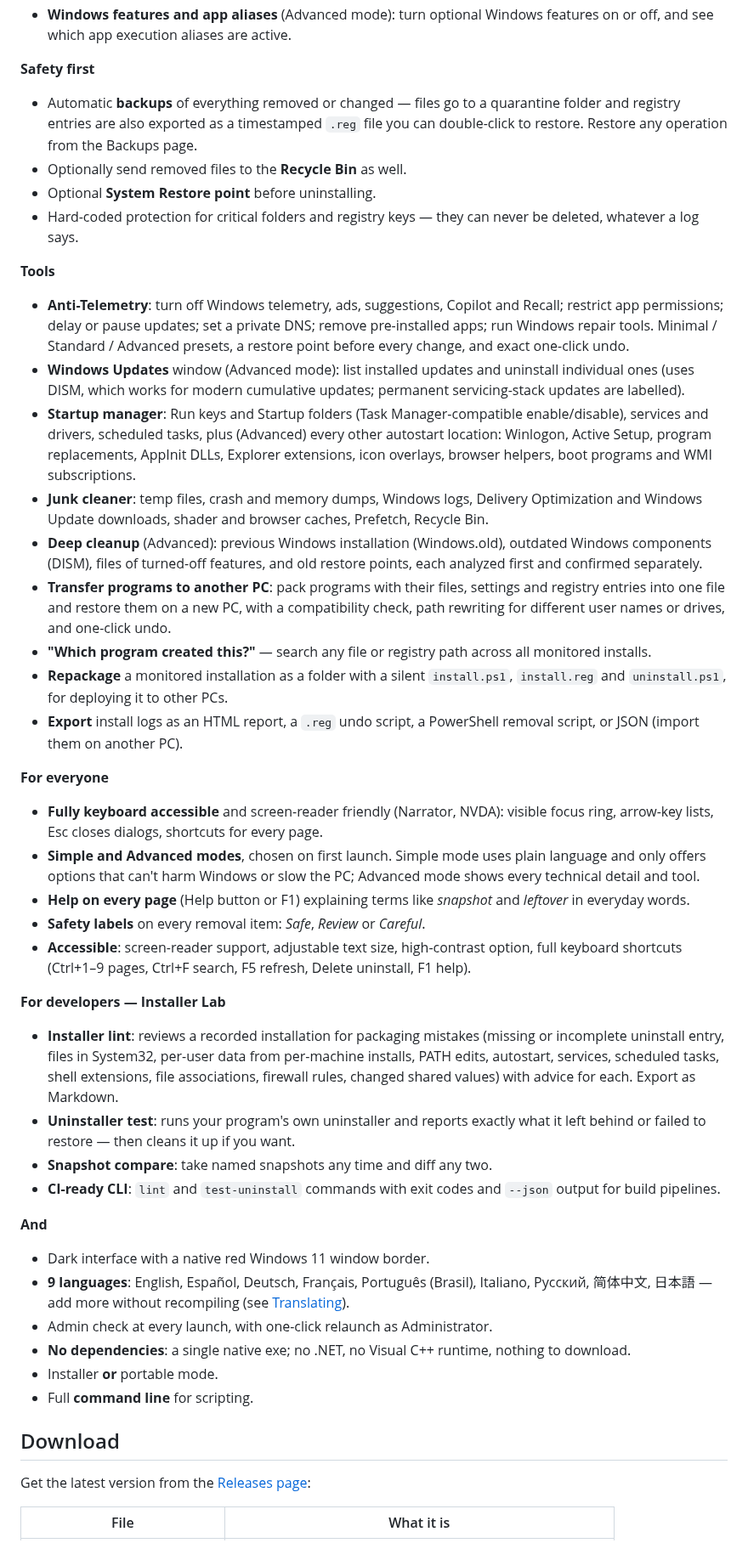
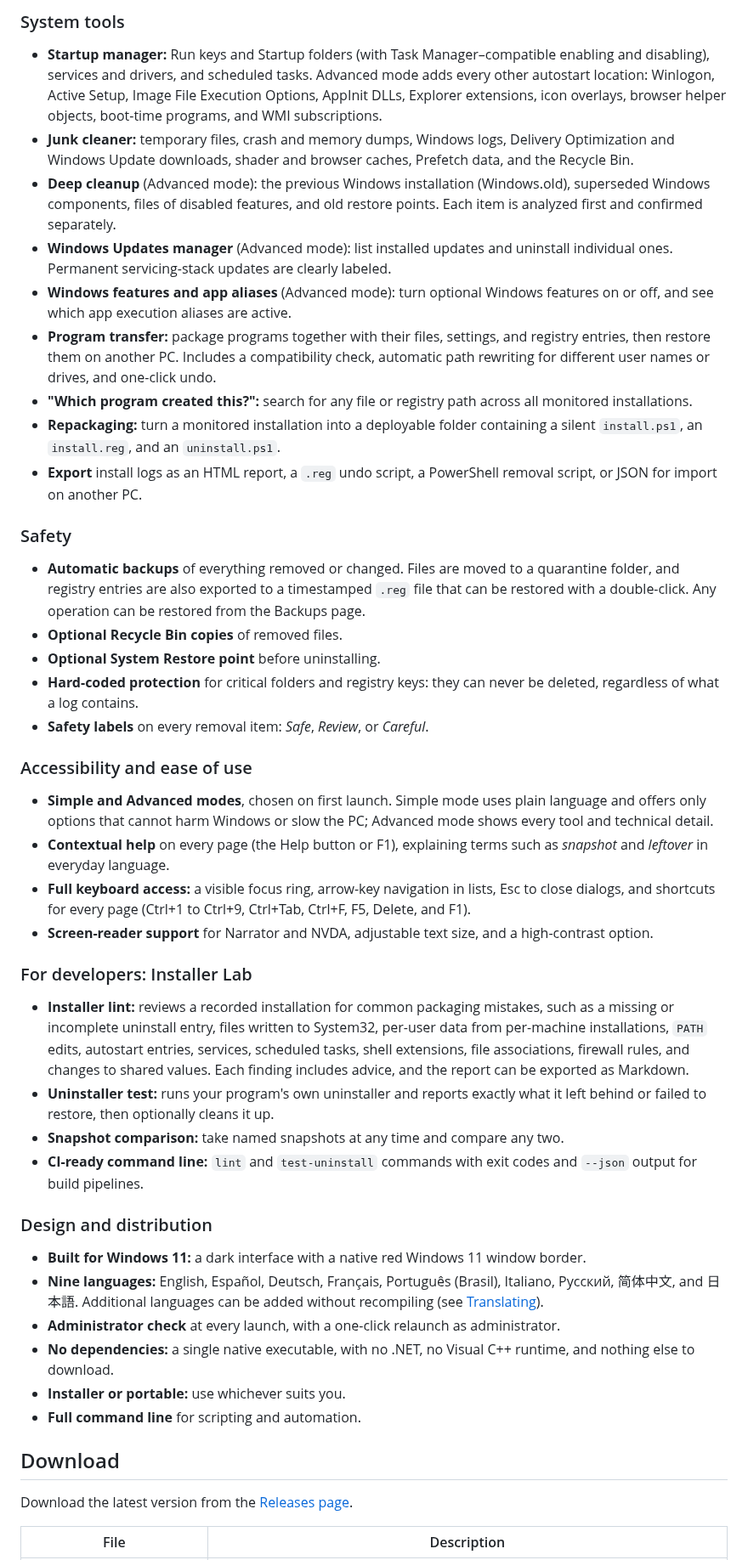
Before and after one commit to SeanShaffer88/Expunge, a Markdown page: README.md, the part around one of its changes. Shown at 85% size. Drawn GitHub-style.

```diff
--- a/README.md
+++ b/README.md
@@ -55,46 +95,44 @@ It is a free, GPL-licensed alternative to commercial tools like Total Uninstall
+### System tools
+- **Startup manager:** Run keys and Startup folders (with Task Manager–compatible enabling and disabling), services and drivers, and scheduled tasks. Advanced mode adds every other autostart location: Winlogon, Active Setup, Image File Execution Options, AppInit DLLs, Explorer extensions, icon overlays, browser helper objects, boot-time programs, and WMI subscriptions.
+- **Junk cleaner:** temporary files, crash and memory dumps, Windows logs, Delivery Optimization and Windows Update downloads, shader and browser caches, Prefetch data, and the Recycle Bin.
+- **Deep cleanup** (Advanced mode): the previous Windows installation (Windows.old), superseded Windows components, files of disabled features, and old restore points. Each item is analyzed first and confirmed separately.
+- **Windows Updates manager** (Advanced mode): list installed updates and uninstall individual ones. Permanent servicing-stack updates are clearly labeled.
 - **Windows features and app aliases** (Advanced mode): turn optional Windows features on or off, and see which app execution aliases are active.
+- **Program transfer:** package programs together with their files, settings, and registry entries, then restore them on another PC. Includes a compatibility check, automatic path rewriting for different user names or drives, and one-click undo.
+- **"Which program created this?":** search for any file or registry path across all monitored installations.
+- **Repackaging:** turn a monitored installation into a deployable folder containing a silent `install.ps1`, an `install.reg`, and an `uninstall.ps1`.
+- **Export** install logs as an HTML report, a `.reg` undo script, a PowerShell removal script, or JSON for import on another PC.
 
-**Safety first**
-- Automatic **backups** of everything removed or changed — files go to a quarantine folder and registry entries are also exported as a timestamped `.reg` file you can double-click to restore. Restore any operation from the Backups page.
-- Optionally send removed files to the **Recycle Bin** as well.
-- Optional **System Restore point** before uninstalling.
-- Hard-coded protection for critical folders and registry keys — they can never be deleted, whatever a log says.
+### Safety
+- **Automatic backups** of everything removed or changed. Files are moved to a quarantine folder, and registry entries are also exported to a timestamped `.reg` file that can be restored with a double-click. Any operation can be restored from the Backups page.
+- **Optional Recycle Bin copies** of removed files.
+- **Optional System Restore point** before uninstalling.
+- **Hard-coded protection** for critical folders and registry keys: they can never be deleted, regardless of what a log contains.
+- **Safety labels** on every removal item: *Safe*, *Review*, or *Careful*.
 
-**Tools**
-- **Anti-Telemetry**: turn off Windows telemetry, ads, suggestions, Copilot and Recall; restrict app permissions; delay or pause updates; set a private DNS; remove pre-installed apps; run Windows repair tools. Minimal / Standard / Advanced presets, a restore point before every change, and exact one-click undo.
-- **Windows Updates** window (Advanced mode): list installed updates and uninstall individual ones (uses DISM, which works for modern cumulative updates; permanent servicing-stack updates are labelled).
-- **Startup manager**: Run keys and Startup folders (Task Manager-compatible enable/disable), services and drivers, scheduled tasks, plus (Advanced) every other autostart location: Winlogon, Active Setup, program replacements, AppInit DLLs, Explorer extensions, icon overlays, browser helpers, boot programs and WMI subscriptions.
-- **Junk cleaner**: temp files, crash and memory dumps, Windows logs, Delivery Optimization and Windows Update downloads, shader and browser caches, Prefetch, Recycle Bin.
-- **Deep cleanup** (Advanced): previous Windows installation (Windows.old), outdated Windows components (DISM), files of turned-off features, and old restore points, each analyzed first and confirmed separately.
-- **Transfer programs to another PC**: pack programs with their files, settings and registry entries into one file and restore them on a new PC, with a compatibility check, path rewriting for different user names or drives, and one-click undo.
-- **"Which program created this?"** — search any file or registry path across all monitored installs.
-- **Repackage** a monitored installation as a folder with a silent `install.ps1`, `install.reg` and `uninstall.ps1`, for deploying it to other PCs.
-- **Export** install logs as an HTML report, a `.reg` undo script, a PowerShell removal script, or JSON (import them on another PC).
+### Accessibility and ease of use
+- **Simple and Advanced modes**, chosen on first launch. Simple mode uses plain language and offers only options that cannot harm Windows or slow the PC; Advanced mode shows every tool and technical detail.
+- **Contextual help** on every page (the Help button or F1), explaining terms such as *snapshot* and *leftover* in everyday language.
+- **Full keyboard access:** a visible focus ring, arrow-key navigation in lists, Esc to close dialogs, and shortcuts for every page (Ctrl+1 to Ctrl+9, Ctrl+Tab, Ctrl+F, F5, Delete, and F1).
+- **Screen-reader support** for Narrator and NVDA, adjustable text size, and a high-contrast option.
 
-**For everyone**
-- **Fully keyboard accessible** and screen-reader friendly (Narrator, NVDA): visible focus ring, arrow-key lists, Esc closes dialogs, shortcuts for every page.
-- **Simple and Advanced modes**, chosen on first launch. Simple mode uses plain language and only offers options that can't harm Windows or slow the PC; Advanced mode shows every technical detail and tool.
-- **Help on every page** (Help button or F1) explaining terms like *snapshot* and *leftover* in everyday words.
-- **Safety labels** on every removal item: *Safe*, *Review* or *Careful*.
-- **Accessible**: screen-reader support, adjustable text size, high-contrast option, full keyboard shortcuts (Ctrl+1–9 pages, Ctrl+F search, F5 refresh, Delete uninstall, F1 help).
+### For developers: Installer Lab
+- **Installer lint:** reviews a recorded installation for common packaging mistakes, such as a missing or incomplete uninstall entry, files written to System32, per-user data from per-machine installations, `PATH` edits, autostart entries, services, scheduled tasks, shell extensions, file associations, firewall rules, and changes to shared values. Each finding includes advice, and the report can be exported as Markdown.
+- **Uninstaller test:** runs your program's own uninstaller and reports exactly what it left behind or failed to restore, then optionally cleans it up.
+- **Snapshot comparison:** take named snapshots at any time and compare any two.
+- **CI-ready command line:** `lint` and `test-uninstall` commands with exit codes and `--json` output for build pipelines.
 
-**For developers — Installer Lab**
-- **Installer lint**: reviews a recorded installation for packaging mistakes (missing or incomplete uninstall entry, files in System32, per-user data from per-machine installs, PATH edits, autostart, services, scheduled tasks, shell extensions, file associations, firewall rules, changed shared values) with advice for each. Export as Markdown.
-- **Uninstaller test**: runs your program's own uninstaller and reports exactly what it left behind or failed to restore — then cleans it up if you want.
-- **Snapshot compare**: take named snapshots any time and diff any two.
-- **CI-ready CLI**: `lint` and `test-uninstall` commands with exit codes and `--json` output for build pipelines.
-
-**And**
-- Dark interface with a native red Windows 11 window border.
-- **9 languages**: English, Español, Deutsch, Français, Português (Brasil), Italiano, Русский, 简体中文, 日本語 — add more without recompiling (see [Translating](docs/TRANSLATING.md)).
-- Admin check at every launch, with one-click relaunch as Administrator.
-- **No dependencies**: a single native exe; no .NET, no Visual C++ runtime, nothing to download.
-- Installer **or** portable mode.
-- Full **command line** for scripting.
+### Design and distribution
+- **Built for Windows 11:** a dark interface with a native red Windows 11 window border.
+- **Nine languages:** English, Español, Deutsch, Français, Português (Brasil), Italiano, Русский, 简体中文, and 日本語. Additional languages can be added without recompiling (see [Translating](docs/TRANSLATING.md)).
+- **Administrator check** at every launch, with a one-click relaunch as administrator.
+- **No dependencies:** a single native executable, with no .NET, no Visual C++ runtime, and nothing else to download.
+- **Installer or portable:** use whichever suits you.
+- **Full command line** for scripting and automation.
 
 ## Download
 
-Get the latest version from the [Releases page](https://github.com/SeanShaffer88/ExpungeUninstaller/releases/latest):
+Download the latest version from the [Releases page](https://github.com/SeanShaffer88/ExpungeUninstaller/releases/latest).
 
-| File | What it is |
+| File | Description |
 |---|---|
```
Also changed, not shown: other parts of README.md (+92 -52 lines), CHANGELOG.md (+1 -1 lines), docs/screenshots/anti-telemetry.png (added), docs/screenshots/cleaner.png (added), docs/screenshots/dashboard.png, docs/screenshots/monitor.png (added), docs/screenshots/programs.png, docs/screenshots/startup.png (added), 1 other file.
